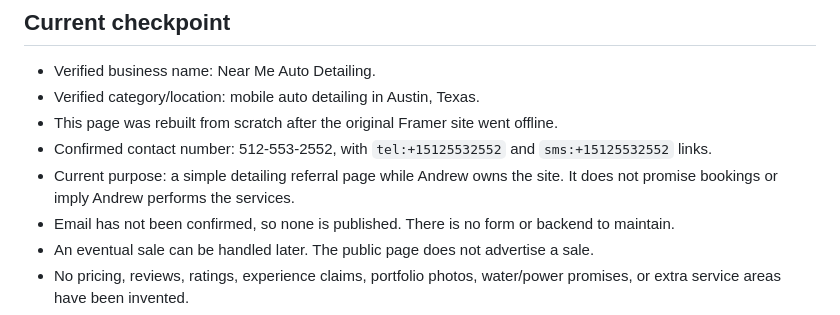
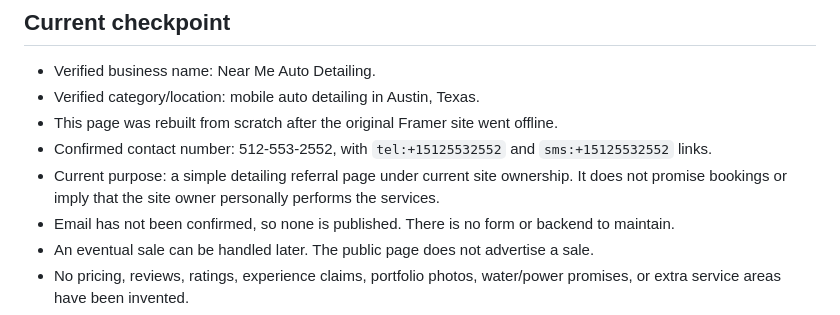
Before and after one commit to stellyx/nearmeautodetailing.com, a Markdown page: README.md, the part around the change. Drawn GitHub-style.

Commit message:
Remove owner-identifying text from public detailing README

```diff
--- a/README.md
+++ b/README.md
@@ -26,7 +26,7 @@ The www address redirects to the apex domain. GitHub Pages Enforce HTTPS is enab
 - Verified category/location: mobile auto detailing in Austin, Texas.
 - This page was rebuilt from scratch after the original Framer site went offline.
 - Confirmed contact number: 512-553-2552, with `tel:+15125532552` and `sms:+15125532552` links.
-- Current purpose: a simple detailing referral page while Andrew owns the site. It does not promise bookings or imply Andrew performs the services.
+- Current purpose: a simple detailing referral page under current site ownership. It does not promise bookings or imply that the site owner personally performs the services.
 - Email has not been confirmed, so none is published. There is no form or backend to maintain.
 - An eventual sale can be handled later. The public page does not advertise a sale.
 - No pricing, reviews, ratings, experience claims, portfolio photos, water/power promises, or extra service areas have been invented.
```
